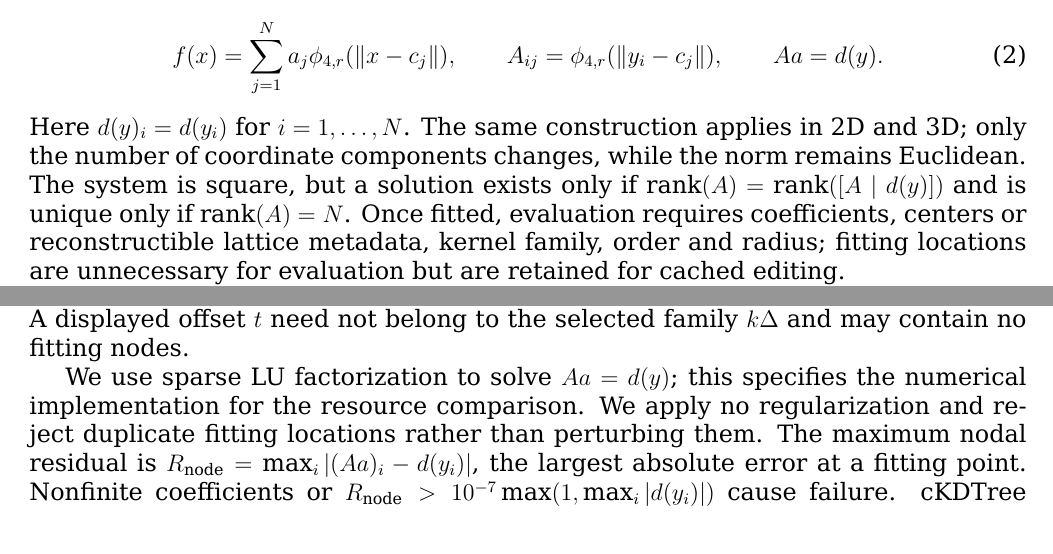
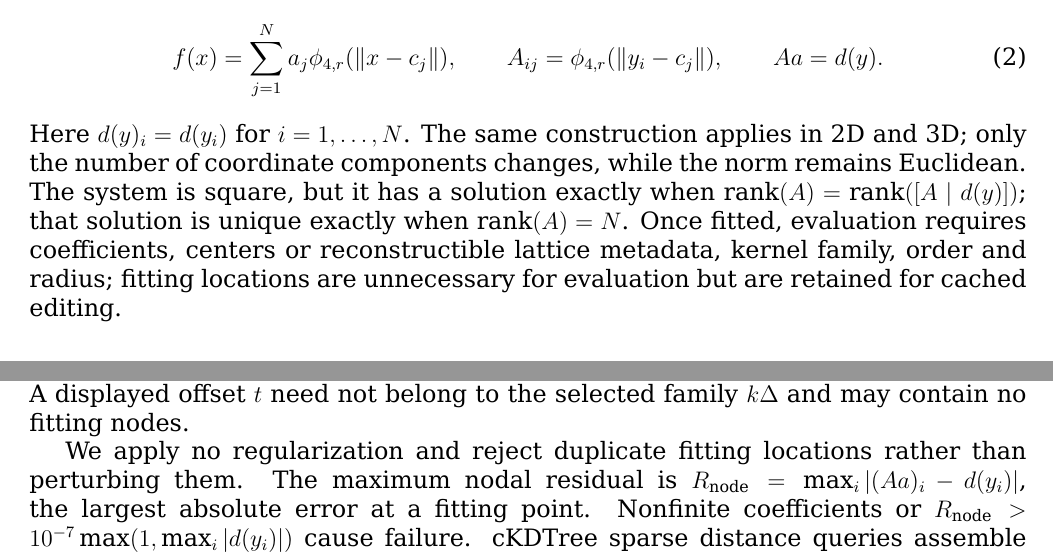
Before and after one commit to Childcity/ArticlesDev, a LaTeX paper (CompactKernelResearch/Article/main.tex): two parts of pages 2 and 3 of 11, joined at a grey line, cut so that both start at the same text. Compiled offline with XeLaTeX.

Commit message:
Move how we solve system to the experiment description

```diff
--- a/CompactKernelResearch/Article/main.tex
+++ b/CompactKernelResearch/Article/main.tex
@@ -49,13 +49,13 @@ The field and its fitting system are
   A_{ij}=\phi_{4,r}(\|y_i-c_j\|),\qquad Aa=d(y).
   \label{eq:fit}
 \end{equation}
-Here $d(y)_i=d(y_i)$ for $i=1,\ldots,N$. The same construction applies in 2D and 3D; only the number of coordinate components changes, while the norm remains Euclidean. The system is square, but a solution exists only if $\operatorname{rank}(A)=\operatorname{rank}([A\mid d(y)])$ and is unique only if $\operatorname{rank}(A)=N$. Once fitted, evaluation requires coefficients, centers or reconstructible lattice metadata, kernel family, order and radius; fitting locations are unnecessary for evaluation but are retained for cached editing.
+Here $d(y)_i=d(y_i)$ for $i=1,\ldots,N$. The same construction applies in 2D and 3D; only the number of coordinate components changes, while the norm remains Euclidean. The system is square, but it has a solution exactly when $\operatorname{rank}(A)=\operatorname{rank}([A\mid d(y)])$; that solution is unique exactly when $\operatorname{rank}(A)=N$. Once fitted, evaluation requires coefficients, centers or reconstructible lattice metadata, kernel family, order and radius; fitting locations are unnecessary for evaluation but are retained for cached editing.
 
 For grid fitting, we place each fitting point at its grid center, $y_i=c_i$. For isoline fitting, we choose $y_i$ as the nearest admissible point to $c_i$ among the SDF levels $d(y)=k\Delta$, where $k\in\mathbb Z$ and $0<\Delta\le h$; the distance must satisfy $\|y_i-c_i\|<r$. The implementation enumerates levels permitted by $|d(c_i)-k\Delta|\le r$, using the exact SDF's 1-Lipschitz property, and projects geometrically onto each level. Empty levels return nonfinite candidates and are rejected. It accepts displacement less than $r(1-10^{-12})$, updates only for an improvement exceeding $10^{-12}$, and enumerates levels in increasing order, retaining the smaller level in ties. Projectors use deterministic directions for nonunique geometric projections. Failure to find a valid point is reported explicitly; locations coincident after rounding to 11 decimals are rejected.
 
 Here, PG grid denotes pseudo-Gaussian fitting at the fixed kernel centers, whereas PG isolines moves only the fitting locations. The nearest-level rule does not impose a prescribed number or uniform distribution of points on the zero level. At a selected point with $d(y_i)=0$, the fitted field satisfies $f(y_i)=0$ to solver precision; this constrains individual points, not the entire contour between them. A displayed offset $t$ need not belong to the selected family $k\Delta$ and may contain no fitting nodes.
 
-We use sparse LU factorization to solve $Aa=d(y)$; this specifies the numerical implementation for the resource comparison. We apply no regularization and reject duplicate fitting locations rather than perturbing them. The maximum nodal residual is $R_{\mathrm{node}}=\max_i |(Aa)_i-d(y_i)|$, the largest absolute error at a fitting point. Nonfinite coefficients or $R_{\mathrm{node}}>10^{-7}\max(1,\max_i|d(y_i)|)$ cause failure. cKDTree sparse distance queries assemble compact interactions; extended-field evaluation uses batches of 1024 points. On the regular lattice, the active candidate count is $O((1+r/h)^D)$. Independence from total center count requires fixed $D$, bounded $\rho$, and appropriate neighbor access. Tree construction and search, factorization, and full implementation costs are additional; the code constructs trees during batched evaluation.
+We apply no regularization and reject duplicate fitting locations rather than perturbing them. The maximum nodal residual is $R_{\mathrm{node}}=\max_i |(Aa)_i-d(y_i)|$, the largest absolute error at a fitting point. Nonfinite coefficients or $R_{\mathrm{node}}>10^{-7}\max(1,\max_i|d(y_i)|)$ cause failure. cKDTree sparse distance queries assemble compact interactions; extended-field evaluation uses batches of 1024 points. On the regular lattice, the active candidate count is $O((1+r/h)^D)$. Independence from total center count requires fixed $D$, bounded $\rho$, and appropriate neighbor access. Tree construction and search, factorization, and full implementation costs are additional; the code constructs trees during batched evaluation.
 
 The field is used on $\Omega$. Outside the union of finite supports it is zero, so it is not a globally exact SDF without an extension rule. Agreement at level zero does not establish $\|\nabla f\|=1$ or correct nonzero offsets. The equations above are checked against implementation; \draft{SOURCE REQUIRED: directly inspect embedded equations in the supplied legacy DOC against this formulation}. Supporting notes are not treated as a verbatim transcription.
 
```
Also changed, not shown: CompactKernelResearch/Article/main.tex (2 more changed lines).
